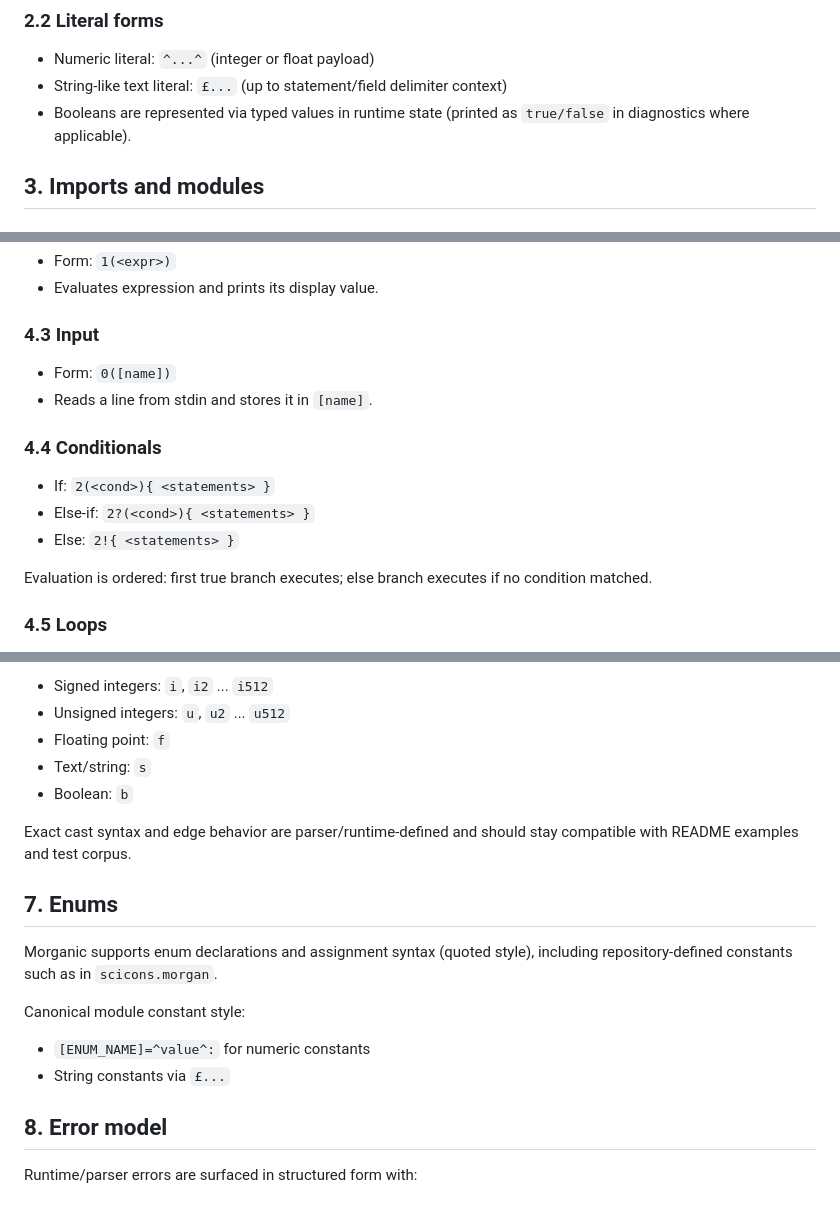
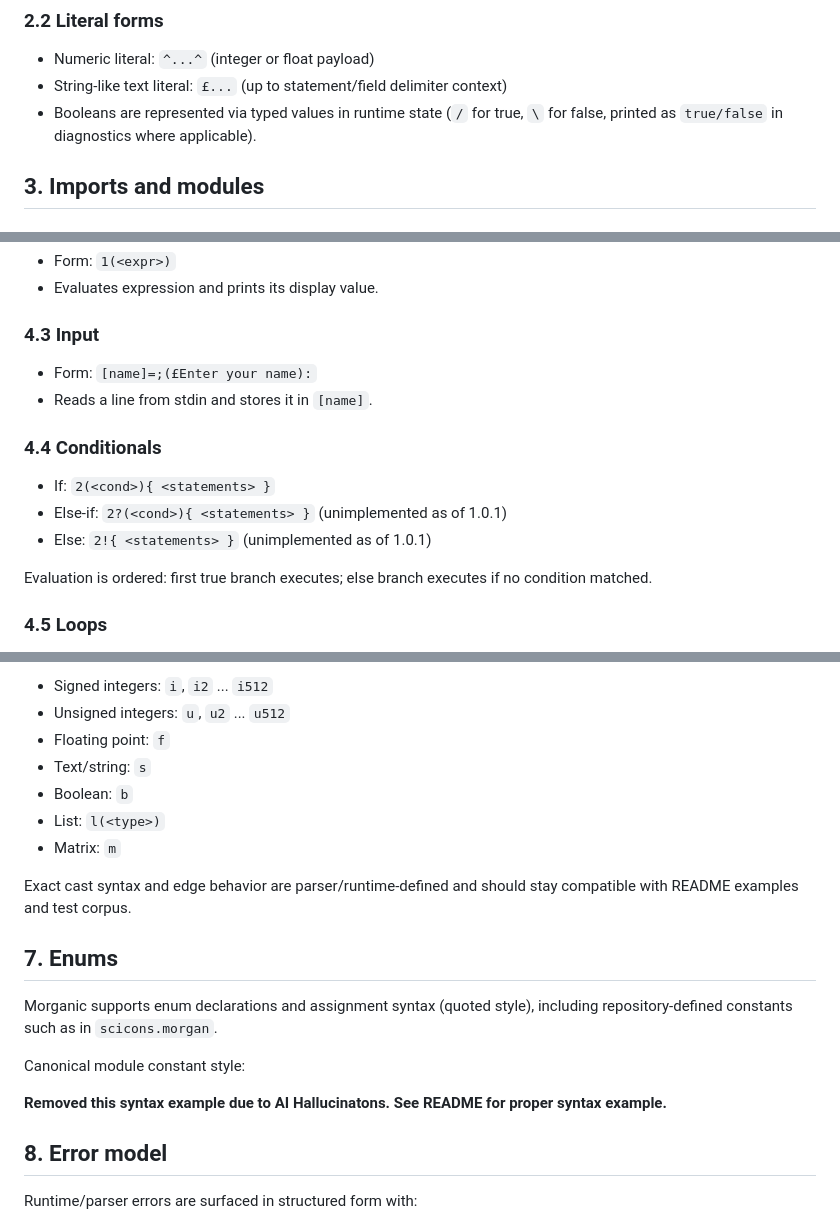
Before and after one commit to creatorlink111/Morganic, a Markdown page: SPEC.md, 3 parts joined by grey strips. Rendered like a GitHub page.

Commit message:
Update SPEC.md with syntax clarifications
Clarified boolean representation and updated syntax examples.

```diff
--- a/SPEC.md
+++ b/SPEC.md
@@ -34,7 +34,7 @@ Identifier grammar:
 
 - Numeric literal: `^...^` (integer or float payload)
 - String-like text literal: `£...` (up to statement/field delimiter context)
-- Booleans are represented via typed values in runtime state (printed as `true/false` in diagnostics where applicable).
+- Booleans are represented via typed values in runtime state (`/` for true, `\` for false, printed as `true/false` in diagnostics where applicable).
 
 ## 3. Imports and modules
 
@@ -66,14 +66,14 @@ Identifier grammar:
 
 ### 4.3 Input
 
-- Form: `0([name])`
+- Form: `[name]=;(£Enter your name):`
 - Reads a line from stdin and stores it in `[name]`.
 
 ### 4.4 Conditionals
 
 - If: `2(<cond>){ <statements> }`
-- Else-if: `2?(<cond>){ <statements> }`
-- Else: `2!{ <statements> }`
+- Else-if: `2?(<cond>){ <statements> }` (unimplemented as of 1.0.1)
+- Else: `2!{ <statements> }` (unimplemented as of 1.0.1)
 
 Evaluation is ordered: first true branch executes; else branch executes if no condition matched.
 
@@ -116,6 +116,8 @@ Documented primitive families include:
 - Floating point: `f`
 - Text/string: `s`
 - Boolean: `b`
+- List: `l(<type>)`
+- Matrix: `m`
 
 Exact cast syntax and edge behavior are parser/runtime-defined and should stay compatible with README examples and test corpus.
 
@@ -125,8 +127,7 @@ Morganic supports enum declarations and assignment syntax (quoted style), includ
 
 Canonical module constant style:
 
-- `[ENUM_NAME]=^value^:` for numeric constants
-- String constants via `£...`
+**Removed this syntax example due to AI Hallucinatons. See README for proper syntax example.**
 
 ## 8. Error model
 
```
